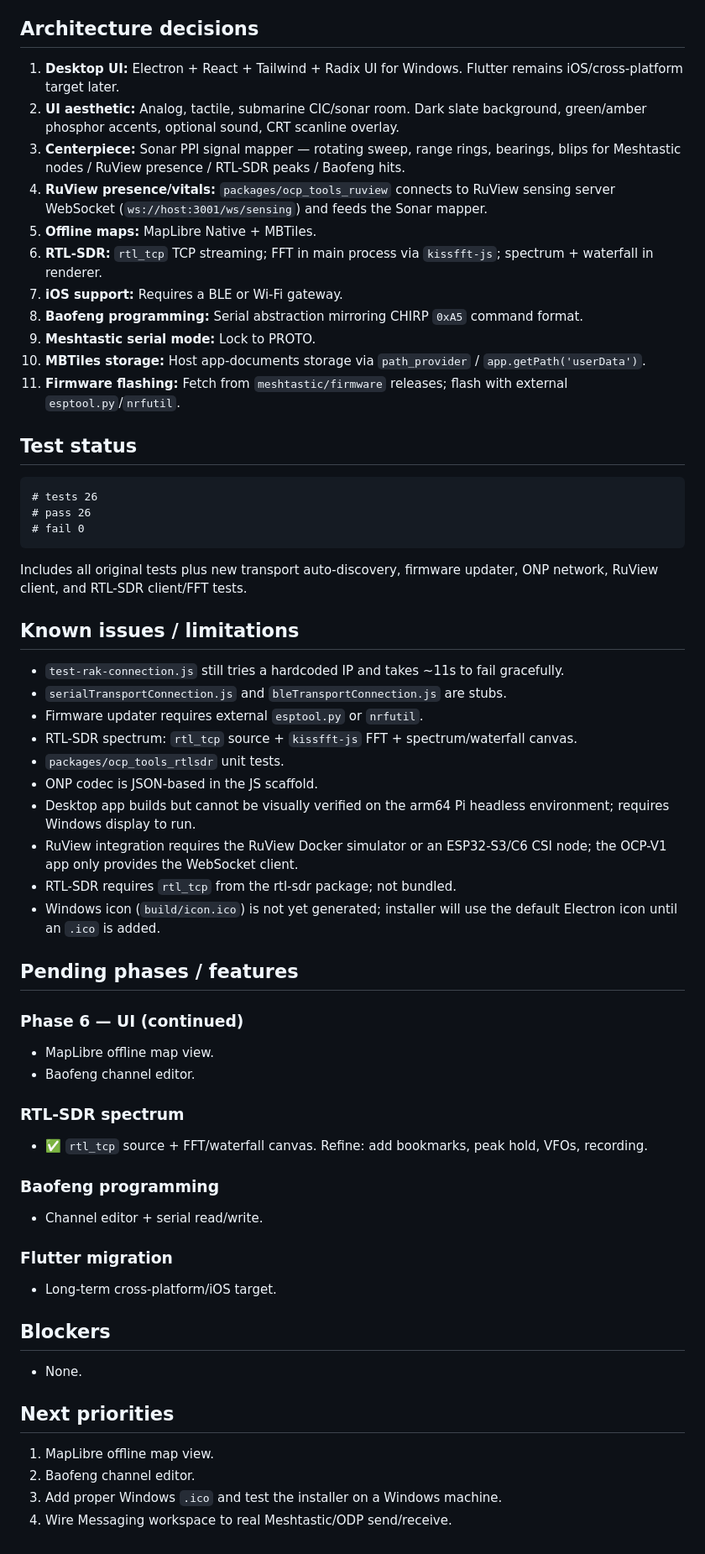
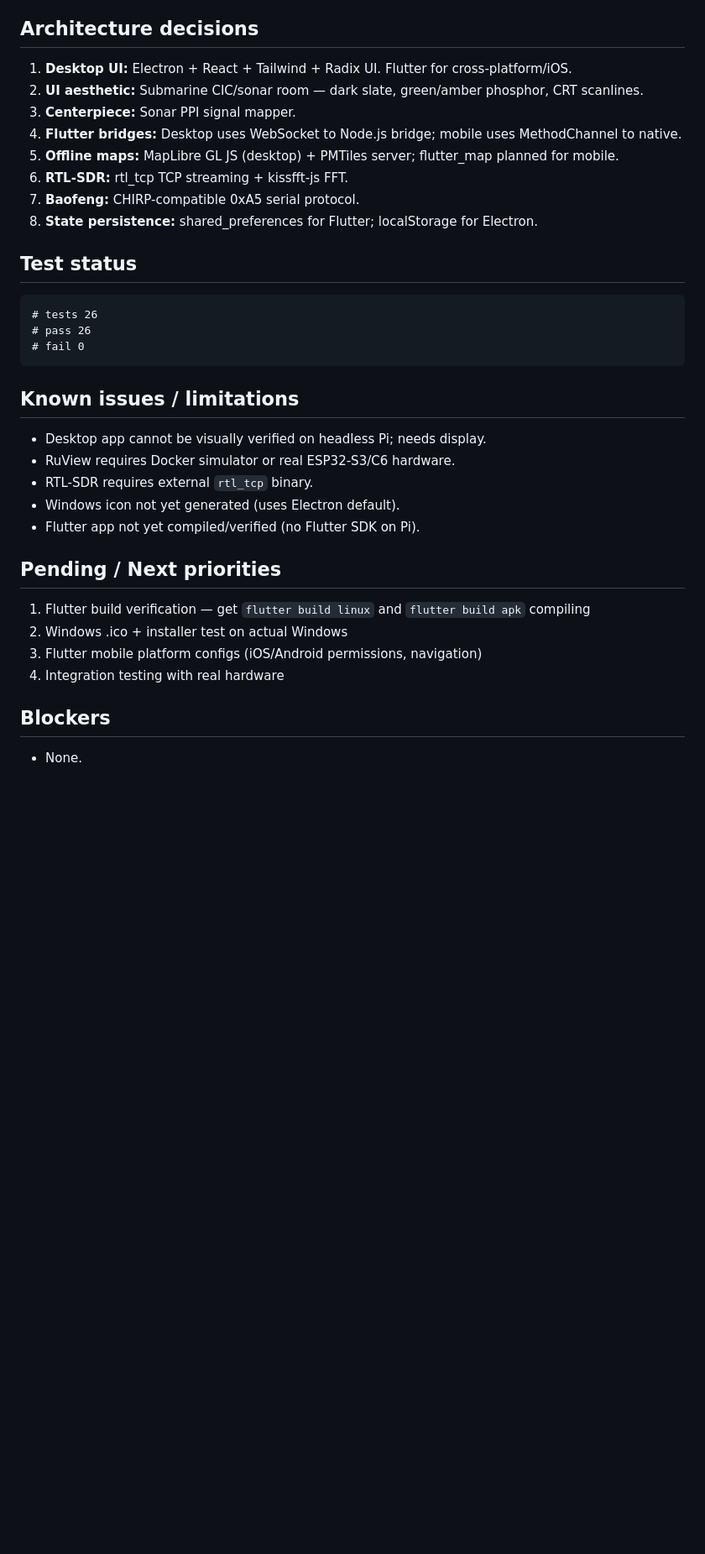
Before and after one commit to supercoded/OCP-V1, a Markdown page: PROJECT_STATUS.md, the part around one of its changes. Shown at 84% size. Drawn GitHub-style; blank space fills up the shorter version.

Commit message:
docs: update PROJECT_STATUS.md with Flutter phases 1-4 completed

````diff
--- a/PROJECT_STATUS.md
+++ b/PROJECT_STATUS.md
@@ -106,17 +86,14 @@
 
 ## Architecture decisions
 
-1. **Desktop UI:** Electron + React + Tailwind + Radix UI for Windows. Flutter remains iOS/cross-platform target later.
-2. **UI aesthetic:** Analog, tactile, submarine CIC/sonar room. Dark slate background, green/amber phosphor accents, optional sound, CRT scanline overlay.
-3. **Centerpiece:** Sonar PPI signal mapper — rotating sweep, range rings, bearings, blips for Meshtastic nodes / RuView presence / RTL-SDR peaks / Baofeng hits.
-4. **RuView presence/vitals:** `packages/ocp_tools_ruview` connects to RuView sensing server WebSocket (`ws://host:3001/ws/sensing`) and feeds the Sonar mapper.
-5. **Offline maps:** MapLibre Native + MBTiles.
-6. **RTL-SDR:** `rtl_tcp` TCP streaming; FFT in main process via `kissfft-js`; spectrum + waterfall in renderer.
-7. **iOS support:** Requires a BLE or Wi-Fi gateway.
-8. **Baofeng programming:** Serial abstraction mirroring CHIRP `0xA5` command format.
-9. **Meshtastic serial mode:** Lock to PROTO.
-10. **MBTiles storage:** Host app-documents storage via `path_provider` / `app.getPath('userData')`.
-11. **Firmware flashing:** Fetch from `meshtastic/firmware` releases; flash with external `esptool.py`/`nrfutil`.
+1. **Desktop UI:** Electron + React + Tailwind + Radix UI. Flutter for cross-platform/iOS.
+2. **UI aesthetic:** Submarine CIC/sonar room — dark slate, green/amber phosphor, CRT scanlines.
+3. **Centerpiece:** Sonar PPI signal mapper.
+4. **Flutter bridges:** Desktop uses WebSocket to Node.js bridge; mobile uses MethodChannel to native.
+5. **Offline maps:** MapLibre GL JS (desktop) + PMTiles server; flutter_map planned for mobile.
+6. **RTL-SDR:** rtl_tcp TCP streaming + kissfft-js FFT.
+7. **Baofeng:** CHIRP-compatible 0xA5 serial protocol.
+8. **State persistence:** shared_preferences for Flutter; localStorage for Electron.
 
 ## Test status
 
@@ -126,40 +103,18 @@
 # fail 0
 ```
 
-Includes all original tests plus new transport auto-discovery, firmware updater, ONP network, RuView client, and RTL-SDR client/FFT tests.
+## Known issues / limitations
+- Desktop app cannot be visually verified on headless Pi; needs display.
+- RuView requires Docker simulator or real ESP32-S3/C6 hardware.
+- RTL-SDR requires external `rtl_tcp` binary.
+- Windows icon not yet generated (uses Electron default).
+- Flutter app not yet compiled/verified (no Flutter SDK on Pi).
 
-## Known issues / limitations
-- `test-rak-connection.js` still tries a hardcoded IP and takes ~11s to fail gracefully.
-- `serialTransportConnection.js` and `bleTransportConnection.js` are stubs.
-- Firmware updater requires external `esptool.py` or `nrfutil`.
-- RTL-SDR spectrum: `rtl_tcp` source + `kissfft-js` FFT + spectrum/waterfall canvas.
-- `packages/ocp_tools_rtlsdr` unit tests.
-- ONP codec is JSON-based in the JS scaffold.
-- Desktop app builds but cannot be visually verified on the arm64 Pi headless environment; requires Windows display to run.
-- RuView integration requires the RuView Docker simulator or an ESP32-S3/C6 CSI node; the OCP-V1 app only provides the WebSocket client.
-- RTL-SDR requires `rtl_tcp` from the rtl-sdr package; not bundled.
-- Windows icon (`build/icon.ico`) is not yet generated; installer will use the default Electron icon until an `.ico` is added.
-
-## Pending phases / features
-
-### Phase 6 — UI (continued)
-- MapLibre offline map view.
-- Baofeng channel editor.
-
-### RTL-SDR spectrum
-- ✅ `rtl_tcp` source + FFT/waterfall canvas. Refine: add bookmarks, peak hold, VFOs, recording.
-
-### Baofeng programming
-- Channel editor + serial read/write.
-
-### Flutter migration
-- Long-term cross-platform/iOS target.
+## Pending / Next priorities
+1. Flutter build verification — get `flutter build linux` and `flutter build apk` compiling
+2. Windows .ico + installer test on actual Windows
+3. Flutter mobile platform configs (iOS/Android permissions, navigation)
+4. Integration testing with real hardware
 
 ## Blockers
 - None.
-
-## Next priorities
-1. MapLibre offline map view.
-2. Baofeng channel editor.
-3. Add proper Windows `.ico` and test the installer on a Windows machine.
-4. Wire Messaging workspace to real Meshtastic/ODP send/receive.
````
Also changed, not shown: other parts of PROJECT_STATUS.md (+58 -78 lines).
